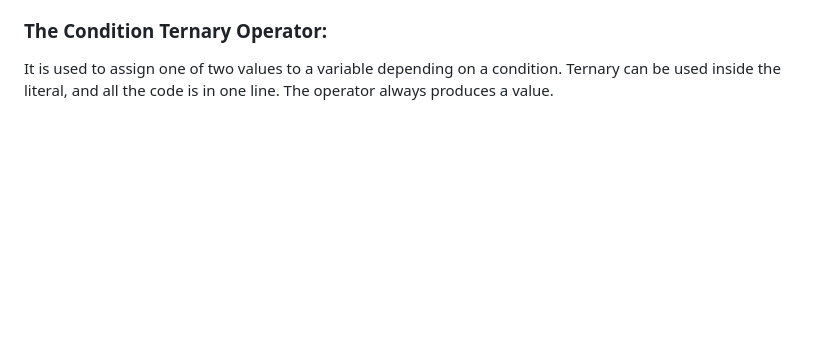
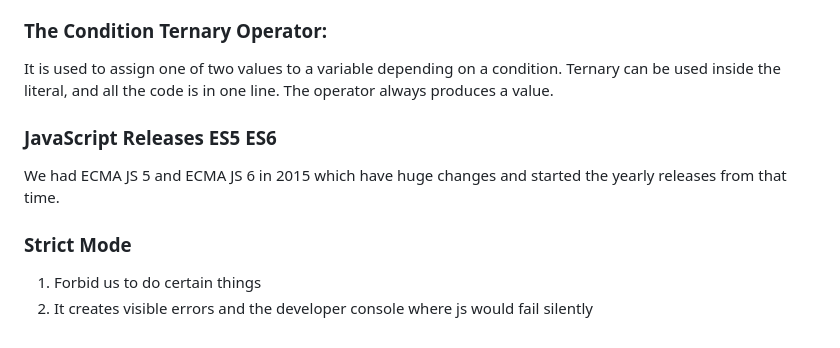
Before and after one commit to yasaminashoori/JavaScript-Course, a Markdown page: englishCourse/README.md, the part around the change. Rendered like a GitHub page; blank space fills up the shorter version.

```diff
--- a/englishCourse/README.md
+++ b/englishCourse/README.md
@@ -186,3 +186,13 @@ An expression is a piece of code that produces a value. For instance, "3 + 4" is
 ### The Condition Ternary Operator:
 
 It is used to assign one of two values to a variable depending on a condition. Ternary can be used inside the literal, and all the code is in one line. The operator always produces a value.
+
+### JavaScript Releases ES5 ES6
+
+We had ECMA JS 5 and ECMA JS 6 in 2015 which have huge changes and started the yearly releases from that time.
+
+
+### Strict Mode
+
+1. Forbid us to do certain things
+2. It creates visible errors and the developer console where js would fail silently
```
